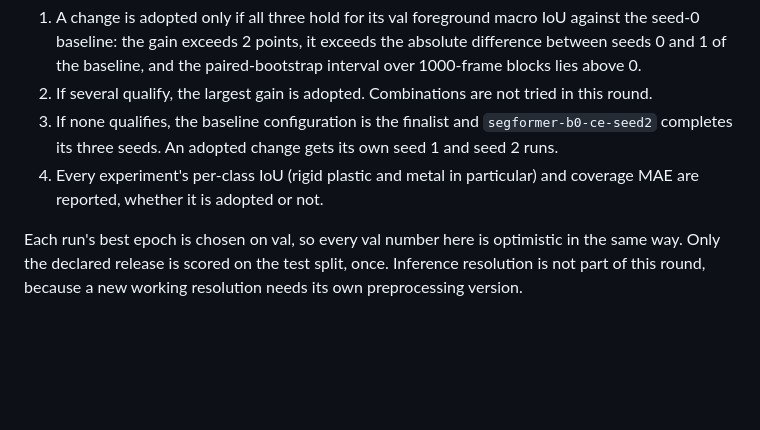
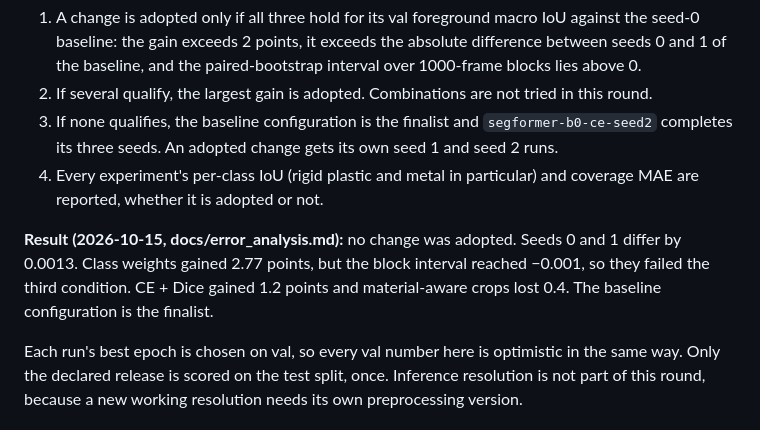
Before and after one commit to professor3333/beltwatch, a Markdown page: docs/training.md, the part around the change. GitHub-like rendering; blank space fills up the shorter version.

```diff
--- a/docs/training.md
+++ b/docs/training.md
@@ -197,6 +197,12 @@ each with the baseline run (seed 0) by paired bootstrap.
 4. Every experiment's per-class IoU (rigid plastic and metal in particular)
    and coverage MAE are reported, whether it is adopted or not.
 
+**Result (2026-10-15, docs/error_analysis.md):** no change was adopted.
+Seeds 0 and 1 differ by 0.0013. Class weights gained 2.77 points, but the
+block interval reached −0.001, so they failed the third condition. CE +
+Dice gained 1.2 points and material-aware crops lost 0.4. The baseline
+configuration is the finalist.
+
 Each run's best epoch is chosen on val, so every val number here is
 optimistic in the same way. Only the declared release is scored on the test
 split, once. Inference resolution is not part of this round, because a new
```
Also changed, not shown: docs/error_analysis.md (+63 -0 lines).
